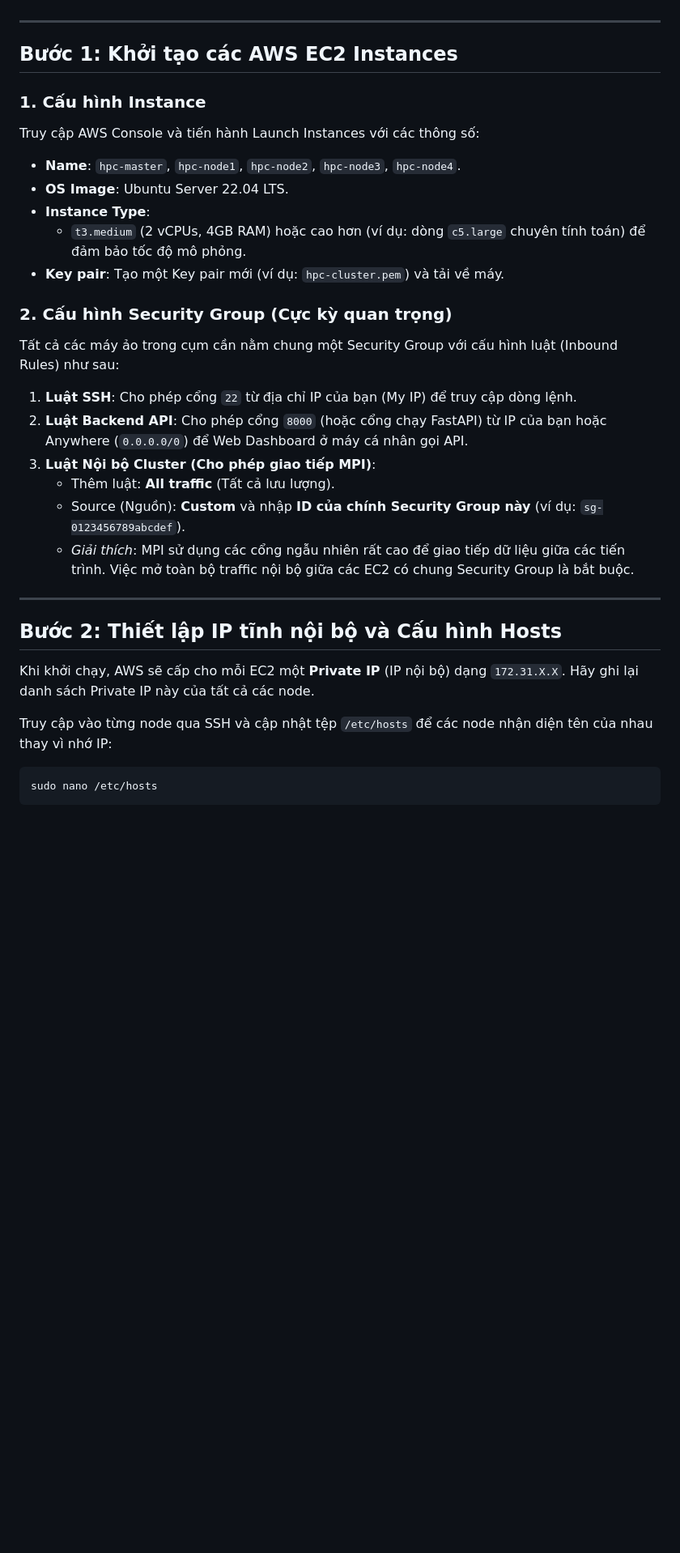
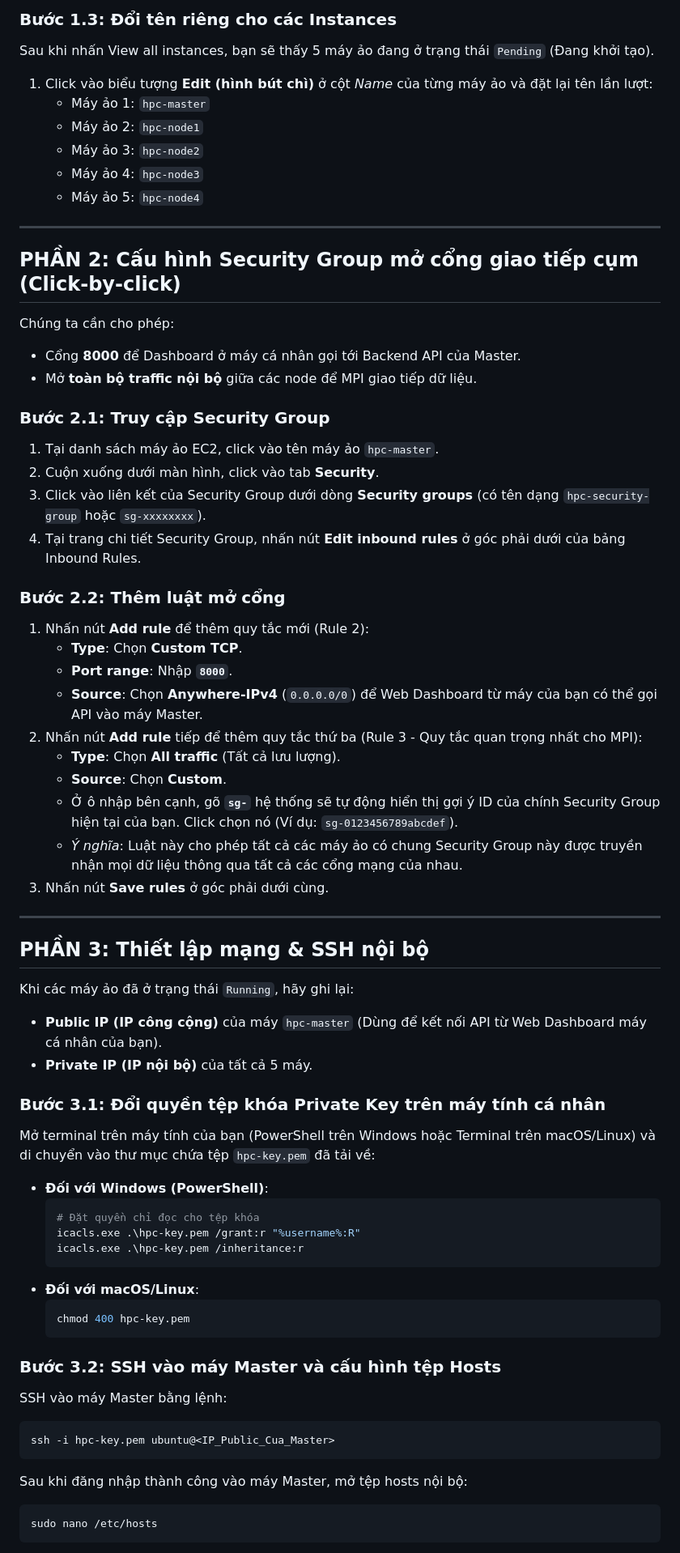
Before and after one commit to nghipq12132000/hpc-galaxy-sim, a Markdown page: aws_deployment_guide.md, the part around one of its changes. Shown at 81% size. GitHub-like rendering; blank space fills up the shorter version.

Commit message:
docs: add console click-by-click instructions and cost analysis to guide

````diff
--- a/aws_deployment_guide.md
+++ b/aws_deployment_guide.md
@@ -11,32 +49,65 @@ Tài liệu này hướng dẫn chi tiết cách tạo các máy ảo AWS EC2, c
+### Bước 1.3: Đổi tên riêng cho các Instances
+Sau khi nhấn View all instances, bạn sẽ thấy 5 máy ảo đang ở trạng thái `Pending` (Đang khởi tạo).
+1. Click vào biểu tượng **Edit (hình bút chì)** ở cột *Name* của từng máy ảo và đặt lại tên lần lượt:
+   * Máy ảo 1: `hpc-master`
+   * Máy ảo 2: `hpc-node1`
+   * Máy ảo 3: `hpc-node2`
+   * Máy ảo 4: `hpc-node3`
+   * Máy ảo 5: `hpc-node4`
 
 ---
 
-## Bước 1: Khởi tạo các AWS EC2 Instances
+## PHẦN 2: Cấu hình Security Group mở cổng giao tiếp cụm (Click-by-click)
 
-### 1. Cấu hình Instance
-Truy cập AWS Console và tiến hành Launch Instances với các thông số:
-* **Name**: `hpc-master`, `hpc-node1`, `hpc-node2`, `hpc-node3`, `hpc-node4`.
-* **OS Image**: Ubuntu Server 22.04 LTS.
-* **Instance Type**:
-  * `t3.medium` (2 vCPUs, 4GB RAM) hoặc cao hơn (ví dụ: dòng `c5.large` chuyên tính toán) để đảm bảo tốc độ mô phỏng.
-* **Key pair**: Tạo một Key pair mới (ví dụ: `hpc-cluster.pem`) và tải về máy.
+Chúng ta cần cho phép:
+* Cổng **8000** để Dashboard ở máy cá nhân gọi tới Backend API của Master.
+* Mở **toàn bộ traffic nội bộ** giữa các node để MPI giao tiếp dữ liệu.
 
-### 2. Cấu hình Security Group (Cực kỳ quan trọng)
-Tất cả các máy ảo trong cụm cần nằm chung một Security Group với cấu hình luật (Inbound Rules) như sau:
-1. **Luật SSH**: Cho phép cổng `22` từ địa chỉ IP của bạn (My IP) để truy cập dòng lệnh.
-2. **Luật Backend API**: Cho phép cổng `8000` (hoặc cổng chạy FastAPI) từ IP của bạn hoặc Anywhere (`0.0.0.0/0`) để Web Dashboard ở máy cá nhân gọi API.
-3. **Luật Nội bộ Cluster (Cho phép giao tiếp MPI)**:
-   * Thêm luật: **All traffic** (Tất cả lưu lượng).
-   * Source (Nguồn): **Custom** và nhập **ID của chính Security Group này** (ví dụ: `sg-0123456789abcdef`).
-   * *Giải thích*: MPI sử dụng các cổng ngẫu nhiên rất cao để giao tiếp dữ liệu giữa các tiến trình. Việc mở toàn bộ traffic nội bộ giữa các EC2 có chung Security Group là bắt buộc.
+### Bước 2.1: Truy cập Security Group
+1. Tại danh sách máy ảo EC2, click vào tên máy ảo `hpc-master`.
+2. Cuộn xuống dưới màn hình, click vào tab **Security**.
+3. Click vào liên kết của Security Group dưới dòng **Security groups** (có tên dạng `hpc-security-group` hoặc `sg-xxxxxxxx`).
+4. Tại trang chi tiết Security Group, nhấn nút **Edit inbound rules** ở góc phải dưới của bảng Inbound Rules.
+
+### Bước 2.2: Thêm luật mở cổng
+1. Nhấn nút **Add rule** để thêm quy tắc mới (Rule 2):
+   * **Type**: Chọn **Custom TCP**.
+   * **Port range**: Nhập **`8000`**.
+   * **Source**: Chọn **Anywhere-IPv4** (`0.0.0.0/0`) để Web Dashboard từ máy của bạn có thể gọi API vào máy Master.
+2. Nhấn nút **Add rule** tiếp để thêm quy tắc thứ ba (Rule 3 - Quy tắc quan trọng nhất cho MPI):
+   * **Type**: Chọn **All traffic** (Tất cả lưu lượng).
+   * **Source**: Chọn **Custom**.
+   * Ở ô nhập bên cạnh, gõ **`sg-`** hệ thống sẽ tự động hiển thị gợi ý ID của chính Security Group hiện tại của bạn. Click chọn nó (Ví dụ: `sg-0123456789abcdef`).
+   * *Ý nghĩa*: Luật này cho phép tất cả các máy ảo có chung Security Group này được truyền nhận mọi dữ liệu thông qua tất cả các cổng mạng của nhau.
+3. Nhấn nút **Save rules** ở góc phải dưới cùng.
 
 ---
 
-## Bước 2: Thiết lập IP tĩnh nội bộ và Cấu hình Hosts
+## PHẦN 3: Thiết lập mạng & SSH nội bộ
 
-Khi khởi chạy, AWS sẽ cấp cho mỗi EC2 một **Private IP** (IP nội bộ) dạng `172.31.X.X`. Hãy ghi lại danh sách Private IP này của tất cả các node.
+Khi các máy ảo đã ở trạng thái `Running`, hãy ghi lại:
+* **Public IP (IP công cộng)** của máy `hpc-master` (Dùng để kết nối API từ Web Dashboard máy cá nhân của bạn).
+* **Private IP (IP nội bộ)** của tất cả 5 máy.
 
-Truy cập vào từng node qua SSH và cập nhật tệp `/etc/hosts` để các node nhận diện tên của nhau thay vì nhớ IP:
+### Bước 3.1: Đổi quyền tệp khóa Private Key trên máy tính cá nhân
+Mở terminal trên máy tính của bạn (PowerShell trên Windows hoặc Terminal trên macOS/Linux) và di chuyển vào thư mục chứa tệp `hpc-key.pem` đã tải về:
+* **Đối với Windows (PowerShell)**:
+  ```powershell
+  # Đặt quyền chỉ đọc cho tệp khóa
+  icacls.exe .\hpc-key.pem /grant:r "%username%:R"
+  icacls.exe .\hpc-key.pem /inheritance:r
+  ```
+* **Đối với macOS/Linux**:
+  ```bash
+  chmod 400 hpc-key.pem
+  ```
+
+### Bước 3.2: SSH vào máy Master và cấu hình tệp Hosts
+SSH vào máy Master bằng lệnh:
+```bash
+ssh -i hpc-key.pem ubuntu@<IP_Public_Cua_Master>
+```
+Sau khi đăng nhập thành công vào máy Master, mở tệp hosts nội bộ:
 ```bash
 sudo nano /etc/hosts
 ```
````
Also changed, not shown: other parts of aws_deployment_guide.md (+131 -111 lines).
